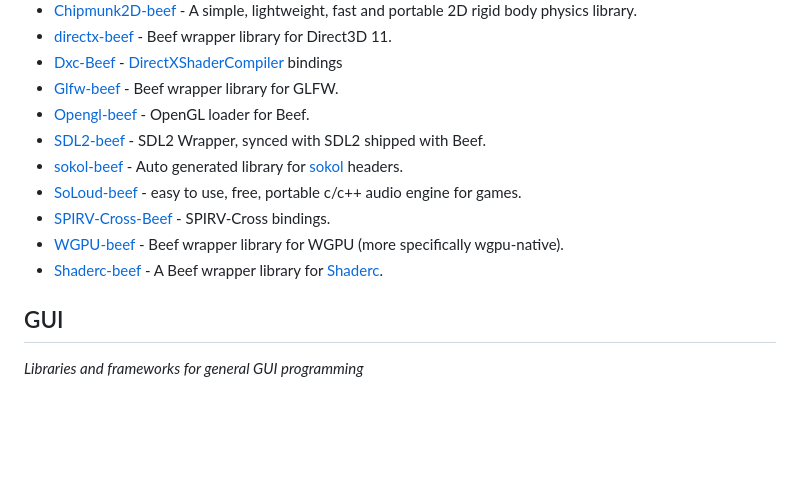
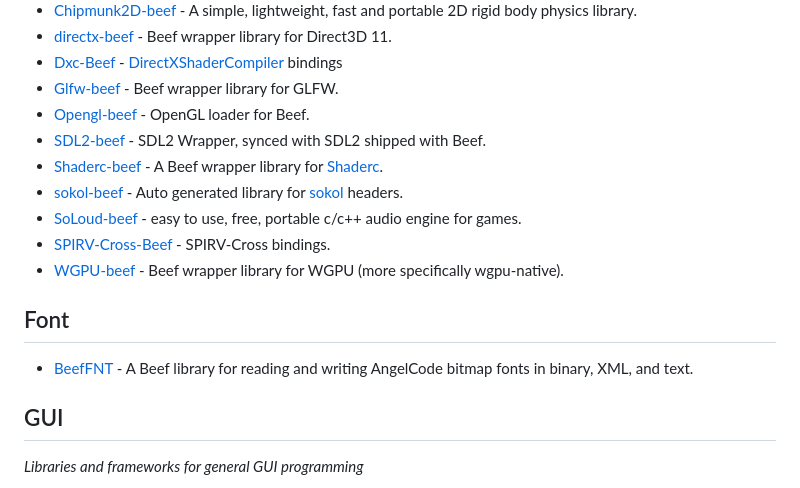
Before and after one commit to Jonathan-Racaud/awesome-beef, a Markdown page: README.md, the part around one of its changes. Drawn GitHub-style; blank space fills up the shorter version.

```diff
--- a/README.md
+++ b/README.md
@@ -108,11 +108,14 @@ Inspired by [awesome-python](https://github.com/vinta/awesome-python).
 - [Glfw-beef](https://github.com/MineGame159/glfw-beef) - Beef wrapper library for GLFW.
 - [Opengl-beef](https://github.com/MineGame159/opengl-beef) - OpenGL loader for Beef.
 - [SDL2-beef](https://github.com/jazzbre/sdl2-beef) - SDL2 Wrapper, synced with SDL2 shipped with Beef.
+- [Shaderc-beef](https://github.com/MineGame159/shaderc-beef) - A Beef wrapper library for [Shaderc](https://github.com/google/shaderc).
 - [sokol-beef](https://github.com/kochol/sokol-beef) - Auto generated library for [sokol](https://github.com/floooh/sokol) headers.
 - [SoLoud-beef](https://github.com/jarikomppa/soloud) - easy to use, free, portable c/c++ audio engine for games.
 - [SPIRV-Cross-Beef](https://github.com/jayrulez/SPIRV-Cross-Beef) - SPIRV-Cross bindings.
 - [WGPU-beef](https://github.com/MineGame159/wgpu-beef) - Beef wrapper library for WGPU (more specifically wgpu-native).
-- [Shaderc-beef](https://github.com/MineGame159/shaderc-beef) - A Beef wrapper library for [Shaderc](https://github.com/google/shaderc).
+
+## Font
+- [BeefFNT](https://github.com/disarray2077/BeefFNT) - A Beef library for reading and writing AngelCode bitmap fonts in binary, XML, and text.
 
 ## GUI
 *Libraries and frameworks for general GUI programming*
```
Also changed, not shown: other parts of README.md (+1 -1 lines).
